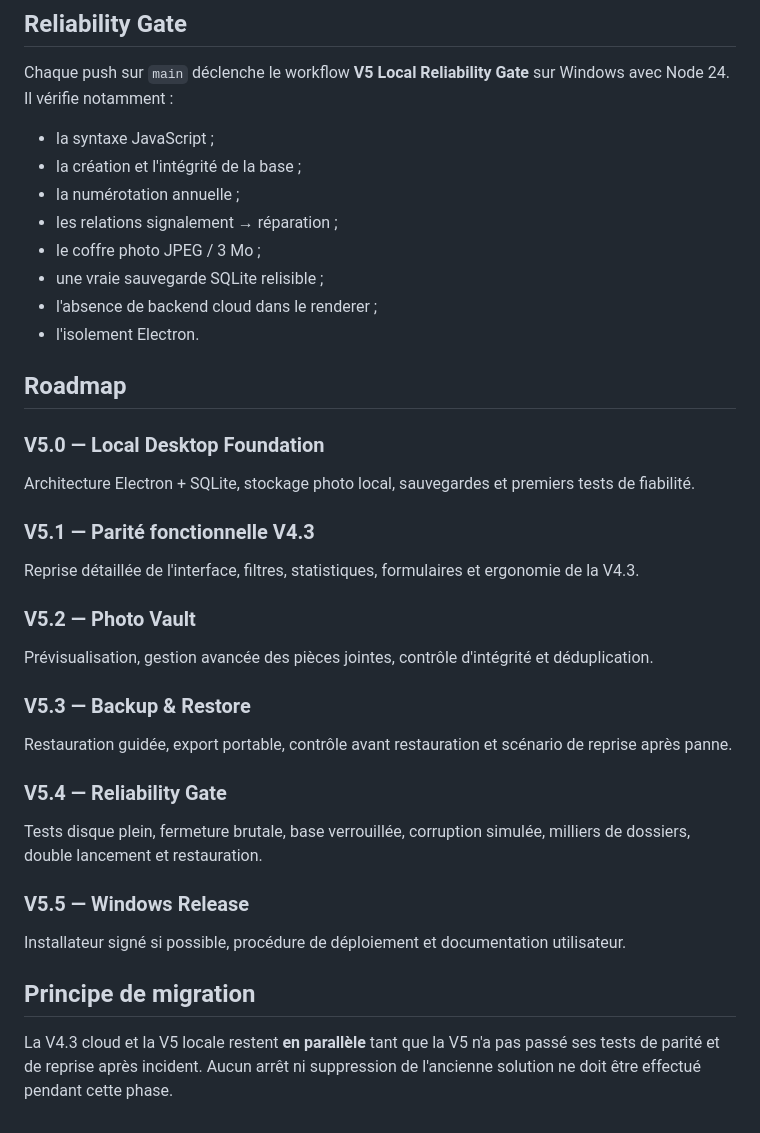
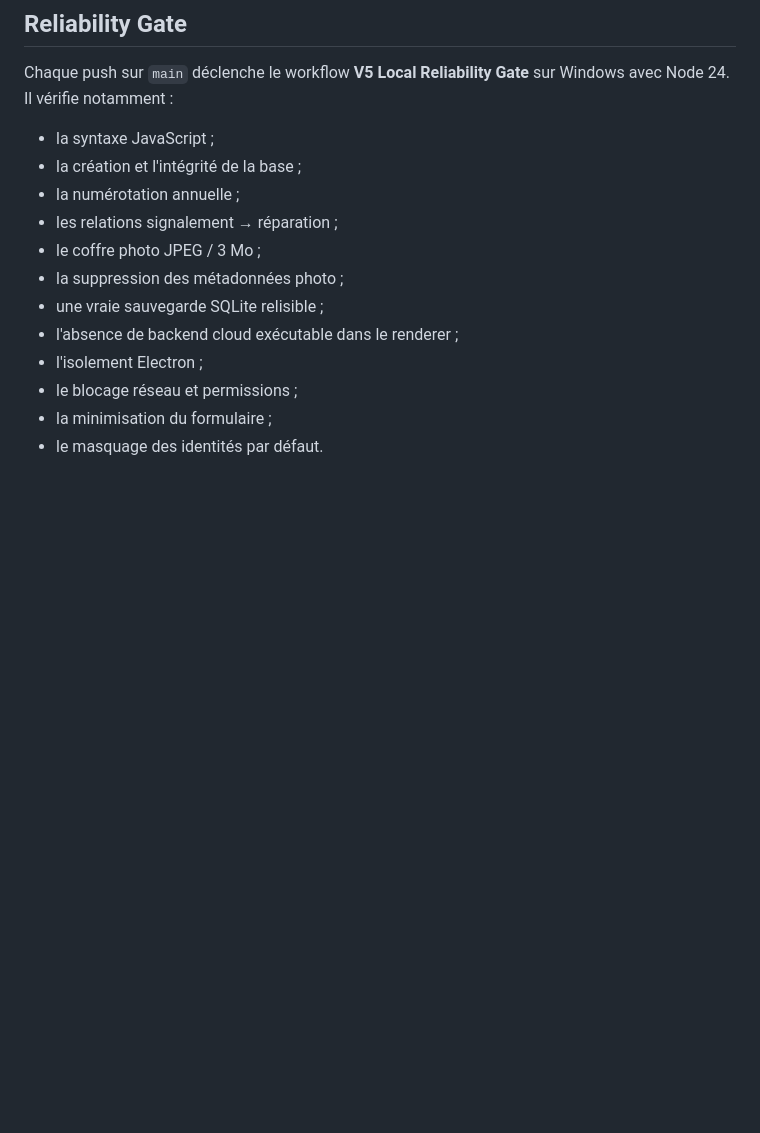
Before and after one commit to darksathili-jpg/respect_des_lieux_PRO, a Markdown page: README.md, the part around one of its changes. Drawn GitHub-style; blank space fills up the shorter version.

Commit message:
Docs: document V5.0.1 school privacy hardening

```diff
--- a/README.md
+++ b/README.md
@@ -115,30 +141,10 @@ Chaque push sur `main` déclenche le workflow **V5 Local Reliability Gate** sur
 - la numérotation annuelle ;
 - les relations signalement → réparation ;
 - le coffre photo JPEG / 3 Mo ;
+- la suppression des métadonnées photo ;
 - une vraie sauvegarde SQLite relisible ;
-- l'absence de backend cloud dans le renderer ;
-- l'isolement Electron.
-
-## Roadmap
-
-### V5.0 — Local Desktop Foundation
-Architecture Electron + SQLite, stockage photo local, sauvegardes et premiers tests de fiabilité.
-
-### V5.1 — Parité fonctionnelle V4.3
-Reprise détaillée de l'interface, filtres, statistiques, formulaires et ergonomie de la V4.3.
-
-### V5.2 — Photo Vault
-Prévisualisation, gestion avancée des pièces jointes, contrôle d'intégrité et déduplication.
-
-### V5.3 — Backup & Restore
-Restauration guidée, export portable, contrôle avant restauration et scénario de reprise après panne.
-
-### V5.4 — Reliability Gate
-Tests disque plein, fermeture brutale, base verrouillée, corruption simulée, milliers de dossiers, double lancement et restauration.
-
-### V5.5 — Windows Release
-Installateur signé si possible, procédure de déploiement et documentation utilisateur.
-
-## Principe de migration
-
-La V4.3 cloud et la V5 locale restent **en parallèle** tant que la V5 n'a pas passé ses tests de parité et de reprise après incident. Aucun arrêt ni suppression de l'ancienne solution ne doit être effectué pendant cette phase.
+- l'absence de backend cloud exécutable dans le renderer ;
+- l'isolement Electron ;
+- le blocage réseau et permissions ;
+- la minimisation du formulaire ;
+- le masquage des identités par défaut.
```
Also changed, not shown: other parts of README.md (+32 -6 lines).
